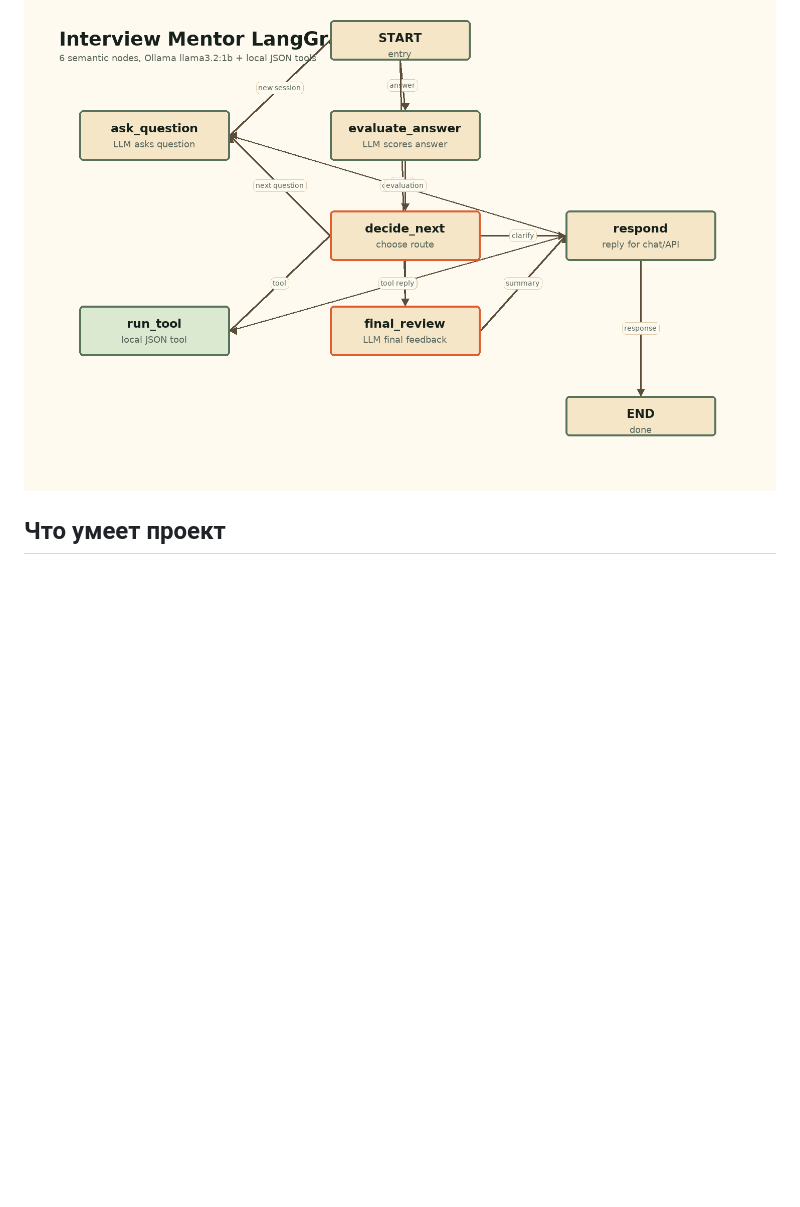
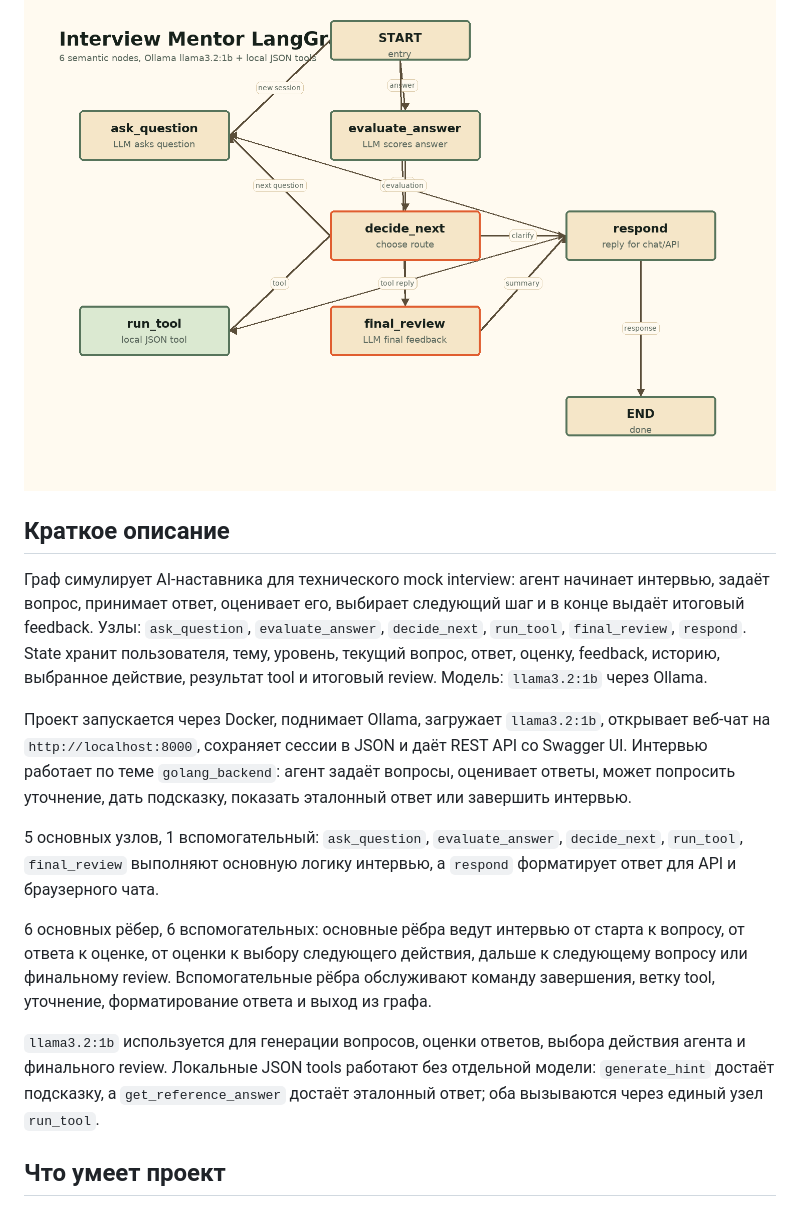
Before and after one commit to Geraltesus/staj, a Markdown page: README.md, the part around one of its changes. Rendered like a GitHub page; blank space fills up the shorter version.

```diff
--- a/README.md
+++ b/README.md
@@ -3,6 +3,18 @@
 `Interview Mentor API` - учебный AI-агент для mock interview по техническим темам. Проект специально оставляет LangGraph видимым: граф собран вручную через `StateGraph`, узлы меняют общий state, а conditional edges показывают, как агент выбирает следующий шаг.
 
 ![LangGraph workflow](./graph.png)
+
+## Краткое описание
+
+Граф симулирует AI-наставника для технического mock interview: агент начинает интервью, задаёт вопрос, принимает ответ, оценивает его, выбирает следующий шаг и в конце выдаёт итоговый feedback. Узлы: `ask_question`, `evaluate_answer`, `decide_next`, `run_tool`, `final_review`, `respond`. State хранит пользователя, тему, уровень, текущий вопрос, ответ, оценку, feedback, историю, выбранное действие, результат tool и итоговый review. Модель: `llama3.2:1b` через Ollama.
+
+Проект запускается через Docker, поднимает Ollama, загружает `llama3.2:1b`, открывает веб-чат на `http://localhost:8000`, сохраняет сессии в JSON и даёт REST API со Swagger UI. Интервью работает по теме `golang_backend`: агент задаёт вопросы, оценивает ответы, может попросить уточнение, дать подсказку, показать эталонный ответ или завершить интервью.
+
+5 основных узлов, 1 вспомогательный: `ask_question`, `evaluate_answer`, `decide_next`, `run_tool`, `final_review` выполняют основную логику интервью, а `respond` форматирует ответ для API и браузерного чата.
+
+6 основных рёбер, 6 вспомогательных: основные рёбра ведут интервью от старта к вопросу, от ответа к оценке, от оценки к выбору следующего действия, дальше к следующему вопросу или финальному review. Вспомогательные рёбра обслуживают команду завершения, ветку tool, уточнение, форматирование ответа и выход из графа.
+
+`llama3.2:1b` используется для генерации вопросов, оценки ответов, выбора действия агента и финального review. Локальные JSON tools работают без отдельной модели: `generate_hint` достаёт подсказку, а `get_reference_answer` достаёт эталонный ответ; оба вызываются через единый узел `run_tool`.
 
 ## Что умеет проект
 
```
Also changed, not shown: other parts of README.md (+7 -20 lines).
